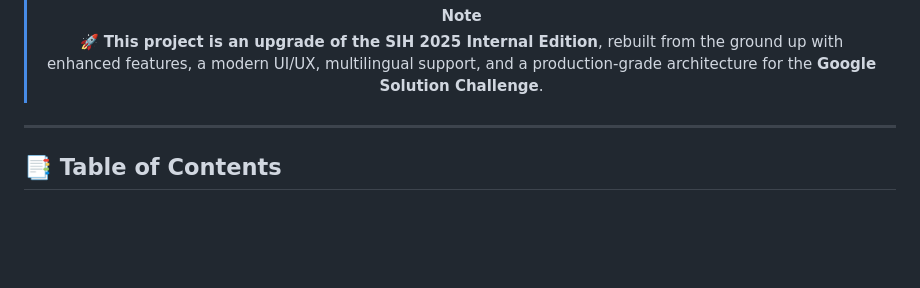
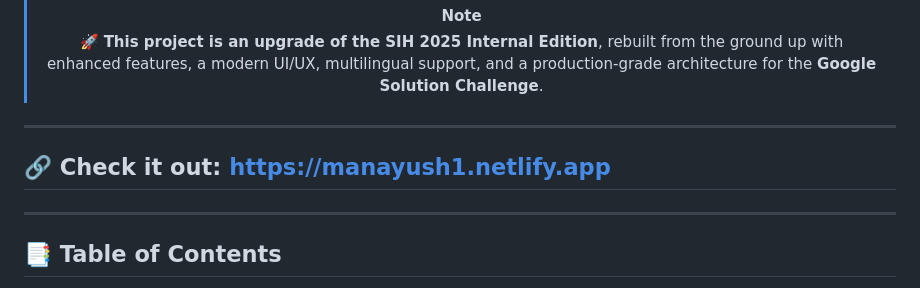
Before and after one commit to ArshilTech/googleXkaggle-hackathon, a Markdown page: README.md, the part around the change. Rendered like a GitHub page; blank space fills up the shorter version.

Commit message:
Added the platform link

```diff
--- a/README.md
+++ b/README.md
@@ -24,6 +24,10 @@ A **confidential, AI-powered** mental health and psychological support system de
 ---
 
 </div>
+
+## 🔗 Check it out: https://manayush1.netlify.app
+
+---
 
 ## 📑 Table of Contents
 
```
